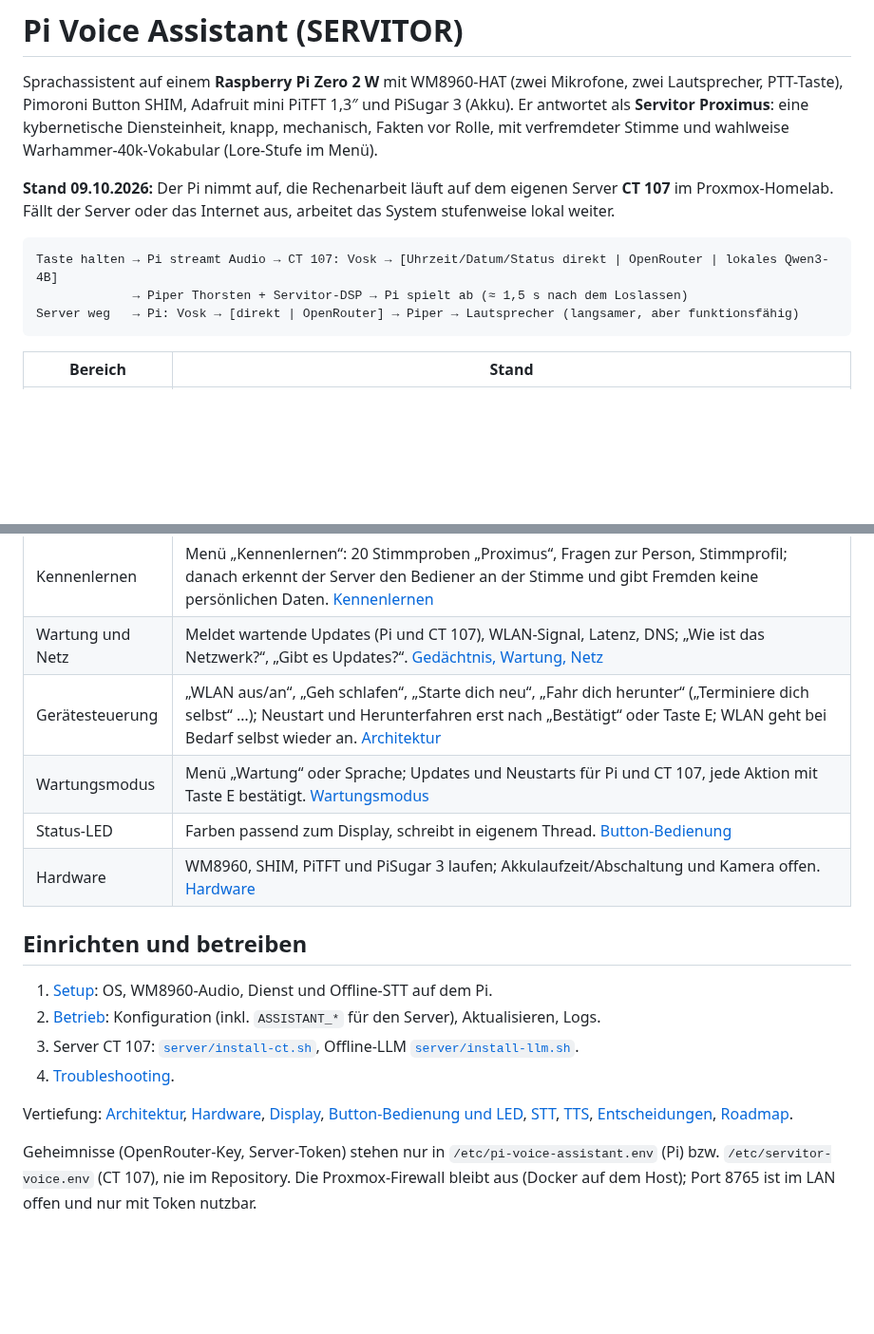
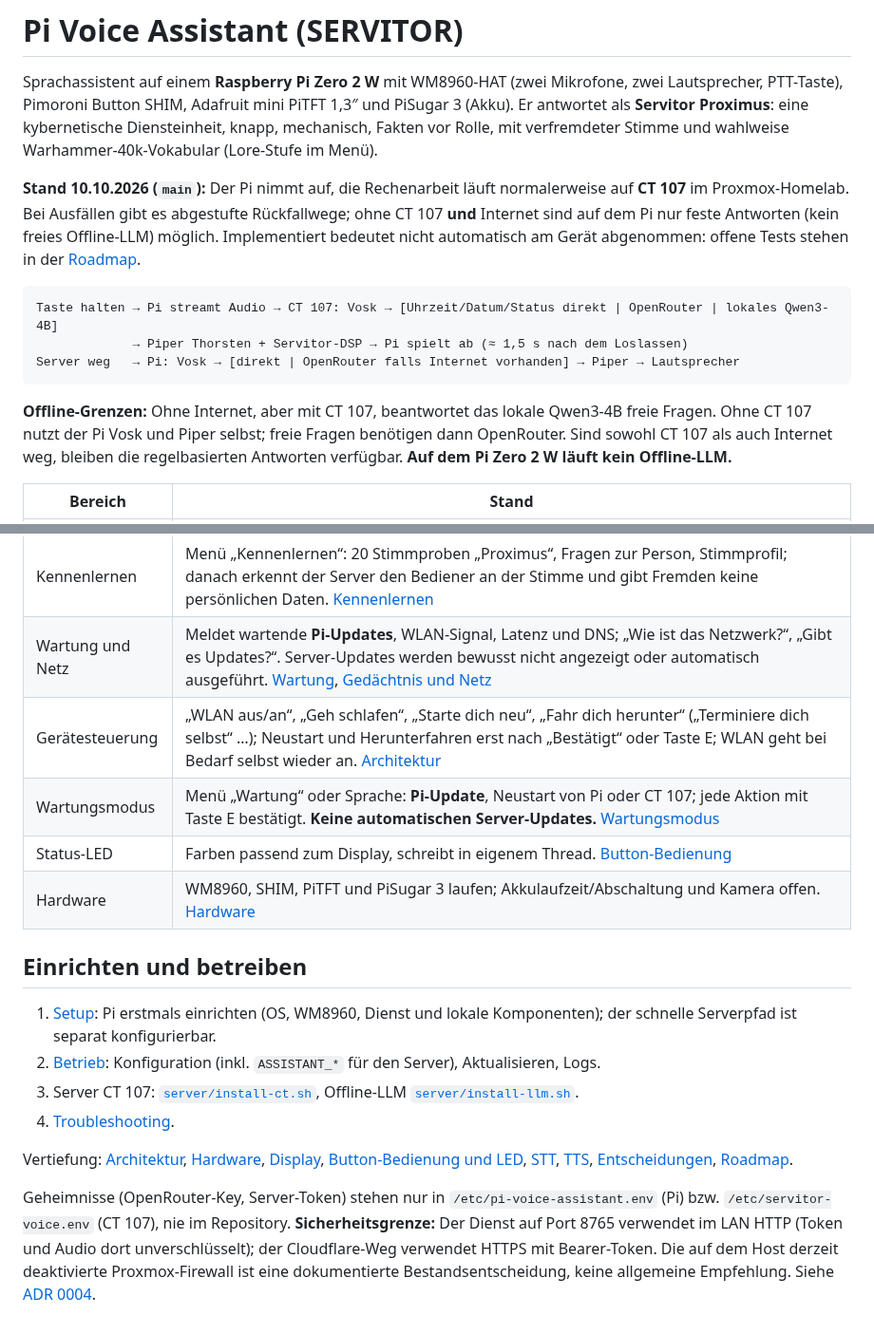
Before and after one commit to 0b-ivan/pi-voice-assistant, a Markdown page: README.md, 2 parts joined by grey strips. Shown at 95% size. Drawn GitHub-style; blank space fills up the shorter version.

Commit message:
docs: clarify offline operation and maintenance scope

````diff
--- a/README.md
+++ b/README.md
@@ -2,13 +2,15 @@
 
 Sprachassistent auf einem **Raspberry Pi Zero 2 W** mit WM8960-HAT (zwei Mikrofone, zwei Lautsprecher, PTT-Taste), Pimoroni Button SHIM, Adafruit mini PiTFT 1,3″ und PiSugar 3 (Akku). Er antwortet als **Servitor Proximus**: eine kybernetische Diensteinheit, knapp, mechanisch, Fakten vor Rolle, mit verfremdeter Stimme und wahlweise Warhammer-40k-Vokabular (Lore-Stufe im Menü).
 
-**Stand 09.10.2026:** Der Pi nimmt auf, die Rechenarbeit läuft auf dem eigenen Server **CT 107** im Proxmox-Homelab. Fällt der Server oder das Internet aus, arbeitet das System stufenweise lokal weiter.
+**Stand 10.10.2026 (`main`):** Der Pi nimmt auf, die Rechenarbeit läuft normalerweise auf **CT 107** im Proxmox-Homelab. Bei Ausfällen gibt es abgestufte Rückfallwege; ohne CT 107 **und** Internet sind auf dem Pi nur feste Antworten (kein freies Offline-LLM) möglich. Implementiert bedeutet nicht automatisch am Gerät abgenommen: offene Tests stehen in der [Roadmap](docs/roadmap.md).
 
 ```text
 Taste halten → Pi streamt Audio → CT 107: Vosk → [Uhrzeit/Datum/Status direkt | OpenRouter | lokales Qwen3-4B]
              → Piper Thorsten + Servitor-DSP → Pi spielt ab (≈ 1,5 s nach dem Loslassen)
-Server weg   → Pi: Vosk → [direkt | OpenRouter] → Piper → Lautsprecher (langsamer, aber funktionsfähig)
+Server weg   → Pi: Vosk → [direkt | OpenRouter falls Internet vorhanden] → Piper → Lautsprecher
 ```
+
+**Offline-Grenzen:** Ohne Internet, aber mit CT 107, beantwortet das lokale Qwen3-4B freie Fragen. Ohne CT 107 nutzt der Pi Vosk und Piper selbst; freie Fragen benötigen dann OpenRouter. Sind sowohl CT 107 als auch Internet weg, bleiben die regelbasierten Antworten verfügbar. **Auf dem Pi Zero 2 W läuft kein Offline-LLM.**
 
 | Bereich | Stand |
 |---|---|
@@ -23,19 +25,19 @@ Server weg   → Pi: Vosk → [direkt | OpenRouter] → Piper → Lautsprecher (
 | Alarme | Akku (3 Warnungen, dann Herunterfahren), Stromquelle, Unterspannung, Temperatur, Speicher, CPU, Netzwerk/Internet/Server; abschaltbar. [Architektur](docs/architecture.md#alarme-strom-und-netz) |
 | Gedächtnis | Fakten, Direktiven („nenne Städte nur noch Makropolen“, „installiere die Humor-Erweiterung“) und Verlauf auf einem USB-Stick; ohne Stick kein Gedächtnis; lernt selbst mit. [Gedächtnis](docs/memory.md) |
 | Kennenlernen | Menü „Kennenlernen“: 20 Stimmproben „Proximus“, Fragen zur Person, Stimmprofil; danach erkennt der Server den Bediener an der Stimme und gibt Fremden keine persönlichen Daten. [Kennenlernen](docs/memory.md#kennenlernen-und-stimmerkennung) |
-| Wartung und Netz | Meldet wartende Updates (Pi und CT 107), WLAN-Signal, Latenz, DNS; „Wie ist das Netzwerk?“, „Gibt es Updates?“. [Gedächtnis, Wartung, Netz](docs/memory.md#systemwartung) |
+| Wartung und Netz | Meldet wartende **Pi-Updates**, WLAN-Signal, Latenz und DNS; „Wie ist das Netzwerk?“, „Gibt es Updates?“. Server-Updates werden bewusst nicht angezeigt oder automatisch ausgeführt. [Wartung](docs/maintenance.md), [Gedächtnis und Netz](docs/memory.md#systemwartung) |
 | Gerätesteuerung | „WLAN aus/an“, „Geh schlafen“, „Starte dich neu“, „Fahr dich herunter“ („Terminiere dich selbst“ …); Neustart und Herunterfahren erst nach „Bestätigt“ oder Taste E; WLAN geht bei Bedarf selbst wieder an. [Architektur](docs/architecture.md#gerätesteuerung-per-sprache) |
-| Wartungsmodus | Menü „Wartung“ oder Sprache; Updates und Neustarts für Pi und CT 107, jede Aktion mit Taste E bestätigt. [Wartungsmodus](docs/maintenance.md) |
+| Wartungsmodus | Menü „Wartung“ oder Sprache: **Pi-Update**, Neustart von Pi oder CT 107; jede Aktion mit Taste E bestätigt. **Keine automatischen Server-Updates.** [Wartungsmodus](docs/maintenance.md) |
 | Status-LED | Farben passend zum Display, schreibt in eigenem Thread. [Button-Bedienung](docs/button-controls.md#status-led) |
 | Hardware | WM8960, SHIM, PiTFT und PiSugar 3 laufen; Akkulaufzeit/Abschaltung und Kamera offen. [Hardware](docs/hardware.md) |
 
 ## Einrichten und betreiben
 
-1. [Setup](docs/setup.md): OS, WM8960-Audio, Dienst und Offline-STT auf dem Pi.
+1. [Setup](docs/setup.md): Pi erstmals einrichten (OS, WM8960, Dienst und lokale Komponenten); der schnelle Serverpfad ist separat konfigurierbar.
 2. [Betrieb](docs/operation.md): Konfiguration (inkl. `ASSISTANT_*` für den Server), Aktualisieren, Logs.
 3. Server CT 107: [`server/install-ct.sh`](server/install-ct.sh), Offline-LLM [`server/install-llm.sh`](server/install-llm.sh).
 4. [Troubleshooting](docs/troubleshooting.md).
 
 Vertiefung: [Architektur](docs/architecture.md), [Hardware](docs/hardware.md), [Display](docs/display.md), [Button-Bedienung und LED](docs/button-controls.md), [STT](docs/speech-to-text.md), [TTS](docs/text-to-speech.md), [Entscheidungen](docs/decisions/), [Roadmap](docs/roadmap.md).
 
-Geheimnisse (OpenRouter-Key, Server-Token) stehen nur in `/etc/pi-voice-assistant.env` (Pi) bzw. `/etc/servitor-voice.env` (CT 107), nie im Repository. Die Proxmox-Firewall bleibt aus (Docker auf dem Host); Port 8765 ist im LAN offen und nur mit Token nutzbar.
+Geheimnisse (OpenRouter-Key, Server-Token) stehen nur in `/etc/pi-voice-assistant.env` (Pi) bzw. `/etc/servitor-voice.env` (CT 107), nie im Repository. **Sicherheitsgrenze:** Der Dienst auf Port 8765 verwendet im LAN HTTP (Token und Audio dort unverschlüsselt); der Cloudflare-Weg verwendet HTTPS mit Bearer-Token. Die auf dem Host derzeit deaktivierte Proxmox-Firewall ist eine dokumentierte Bestandsentscheidung, keine allgemeine Empfehlung. Siehe [ADR 0004](docs/decisions/0004-servitor-server.md).
````
